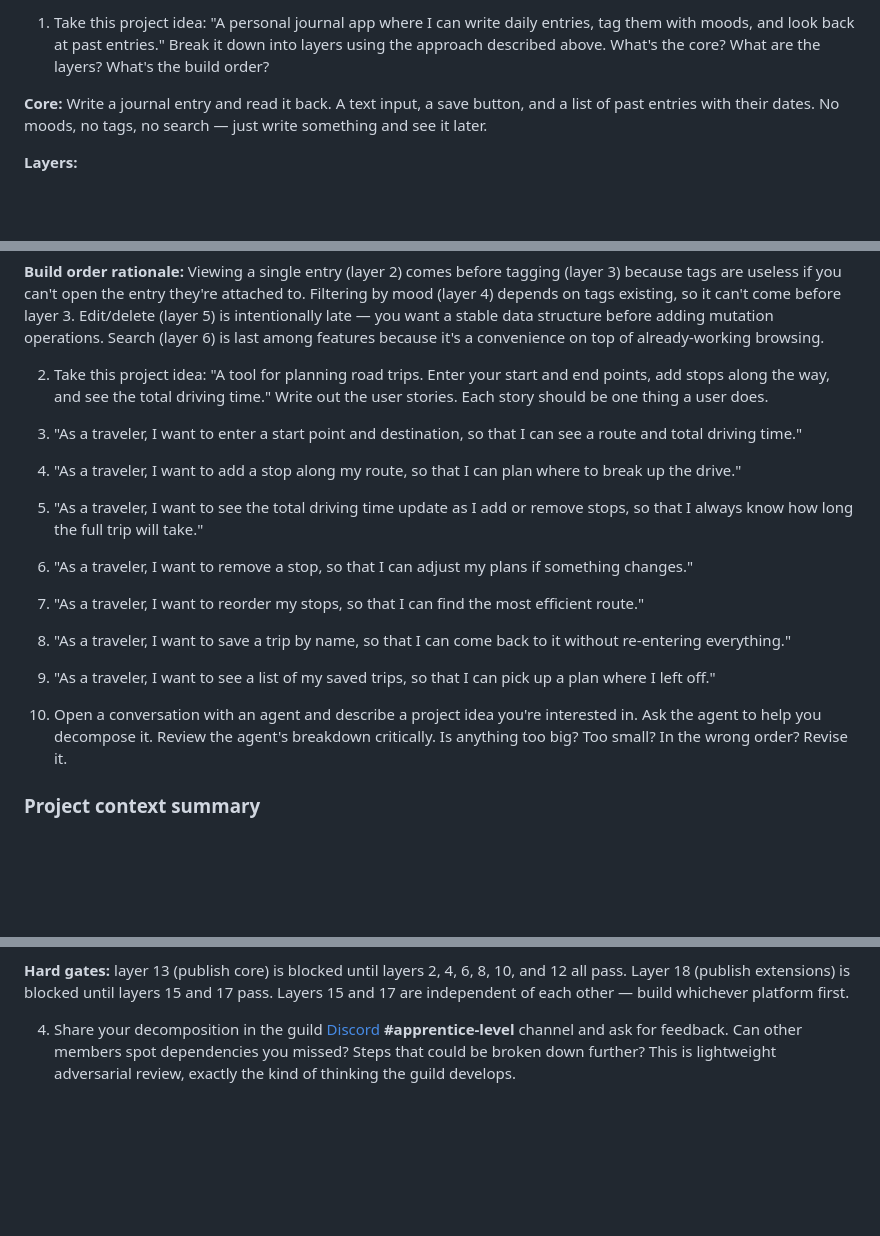
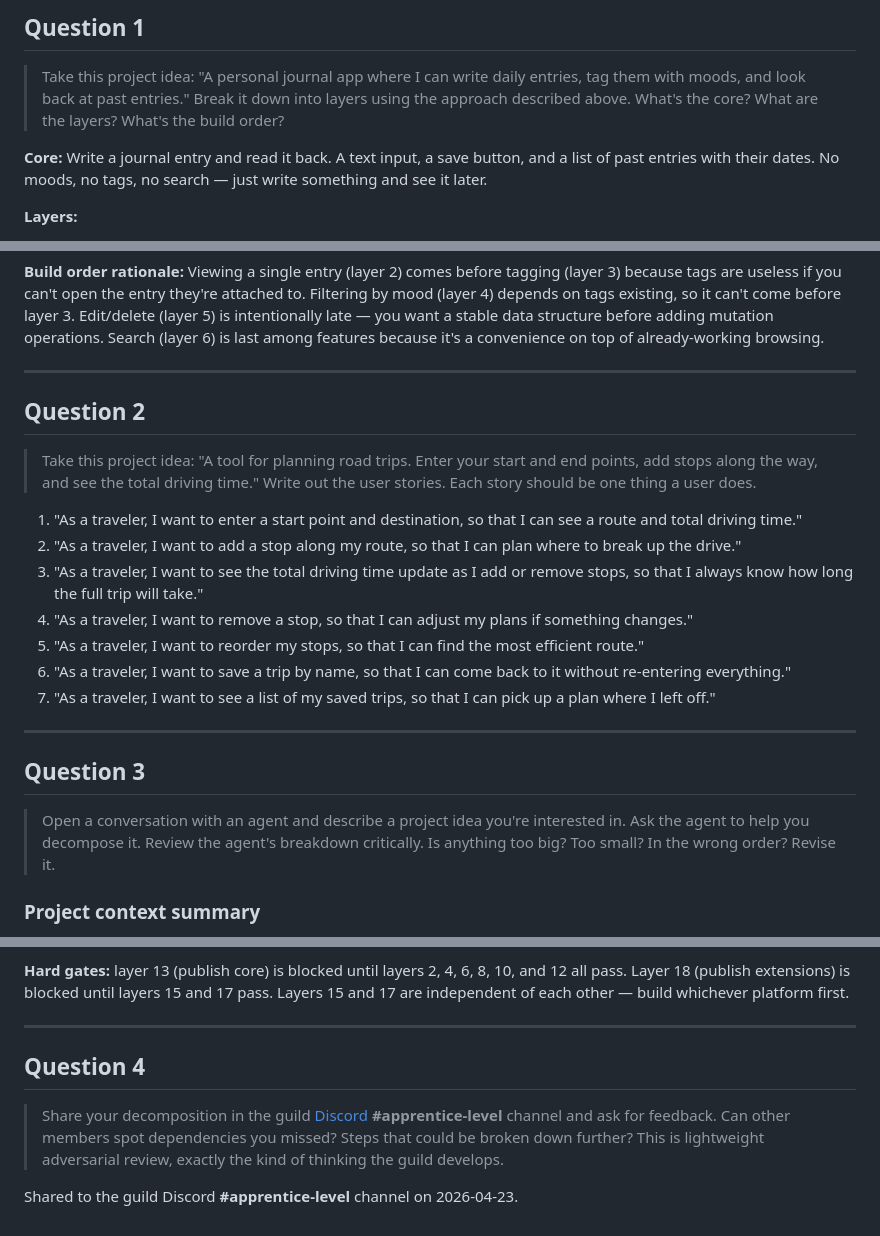
Before and after one commit to magnificentlycursed/guild-portfolio, a Markdown page: exercises/01-04-breaking-problems-down.md, 3 parts joined by grey strips. Rendered like a GitHub page; blank space fills up the shorter version.

```diff
--- a/exercises/01-04-breaking-problems-down.md
+++ b/exercises/01-04-breaking-problems-down.md
@@ -1,4 +1,6 @@
-1. Take this project idea: "A personal journal app where I can write daily entries, tag them with moods, and look back at past entries." Break it down into layers using the approach described above. What's the core? What are the layers? What's the build order?
+## Question 1
+
+> Take this project idea: "A personal journal app where I can write daily entries, tag them with moods, and look back at past entries." Break it down into layers using the approach described above. What's the core? What are the layers? What's the build order?
 
 **Core:** Write a journal entry and read it back. A text input, a save button, and a list of past entries with their dates. No moods, no tags, no search — just write something and see it later.
 
@@ -13,7 +15,11 @@
 
 **Build order rationale:** Viewing a single entry (layer 2) comes before tagging (layer 3) because tags are useless if you can't open the entry they're attached to. Filtering by mood (layer 4) depends on tags existing, so it can't come before layer 3. Edit/delete (layer 5) is intentionally late — you want a stable data structure before adding mutation operations. Search (layer 6) is last among features because it's a convenience on top of already-working browsing.
 
-2. Take this project idea: "A tool for planning road trips. Enter your start and end points, add stops along the way, and see the total driving time." Write out the user stories. Each story should be one thing a user does.
+---
+
+## Question 2
+
+> Take this project idea: "A tool for planning road trips. Enter your start and end points, add stops along the way, and see the total driving time." Write out the user stories. Each story should be one thing a user does.
 
 1. "As a traveler, I want to enter a start point and destination, so that I can see a route and total driving time."
 2. "As a traveler, I want to add a stop along my route, so that I can plan where to break up the drive."
@@ -23,7 +29,11 @@
 6. "As a traveler, I want to save a trip by name, so that I can come back to it without re-entering everything."
 7. "As a traveler, I want to see a list of my saved trips, so that I can pick up a plan where I left off."
 
-3. Open a conversation with an agent and describe a project idea you're interested in. Ask the agent to help you decompose it. Review the agent's breakdown critically. Is anything too big? Too small? In the wrong order? Revise it.
+---
+
+## Question 3
+
+> Open a conversation with an agent and describe a project idea you're interested in. Ask the agent to help you decompose it. Review the agent's breakdown critically. Is anything too big? Too small? In the wrong order? Revise it.
 
 ### Project context summary
 
@@ -86,4 +94,10 @@ I use Obsidian.md for note-taking and VS Code for development. My Obsidian vault
 
 **Hard gates:** layer 13 (publish core) is blocked until layers 2, 4, 6, 8, 10, and 12 all pass. Layer 18 (publish extensions) is blocked until layers 15 and 17 pass. Layers 15 and 17 are independent of each other — build whichever platform first.
 
-4. Share your decomposition in the guild [Discord](https://discord.gg/kfM6Q4UBbM) **#apprentice-level** channel and ask for feedback. Can other members spot dependencies you missed? Steps that could be broken down further? This is lightweight adversarial review, exactly the kind of thinking the guild develops.
+---
+
+## Question 4
+
+> Share your decomposition in the guild [Discord](https://discord.gg/kfM6Q4UBbM) **#apprentice-level** channel and ask for feedback. Can other members spot dependencies you missed? Steps that could be broken down further? This is lightweight adversarial review, exactly the kind of thinking the guild develops.
+
+Shared to the guild Discord **#apprentice-level** channel on 2026-04-23.
```
Also changed, not shown: other parts of exercises/01-04-breaking-problems-down.md (+0 -2 lines), exercises/01-02-the-art-of-intent.md (+31 -21 lines), exercises/01-03-context-is-everything.md (+14 -4 lines).
